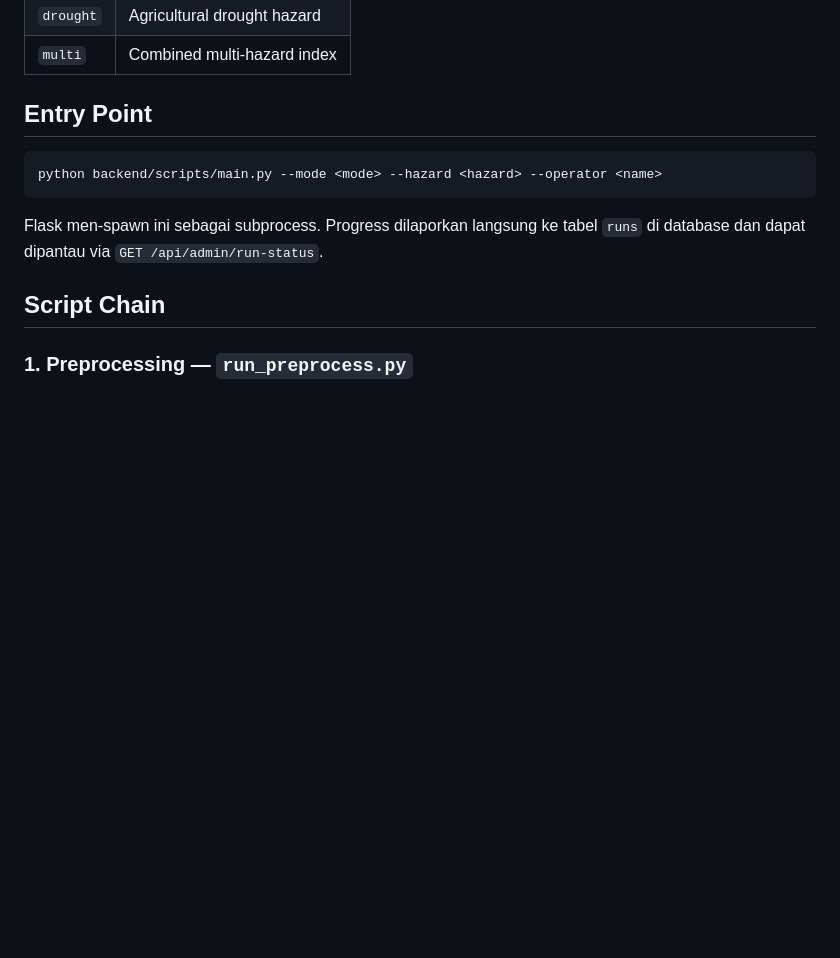
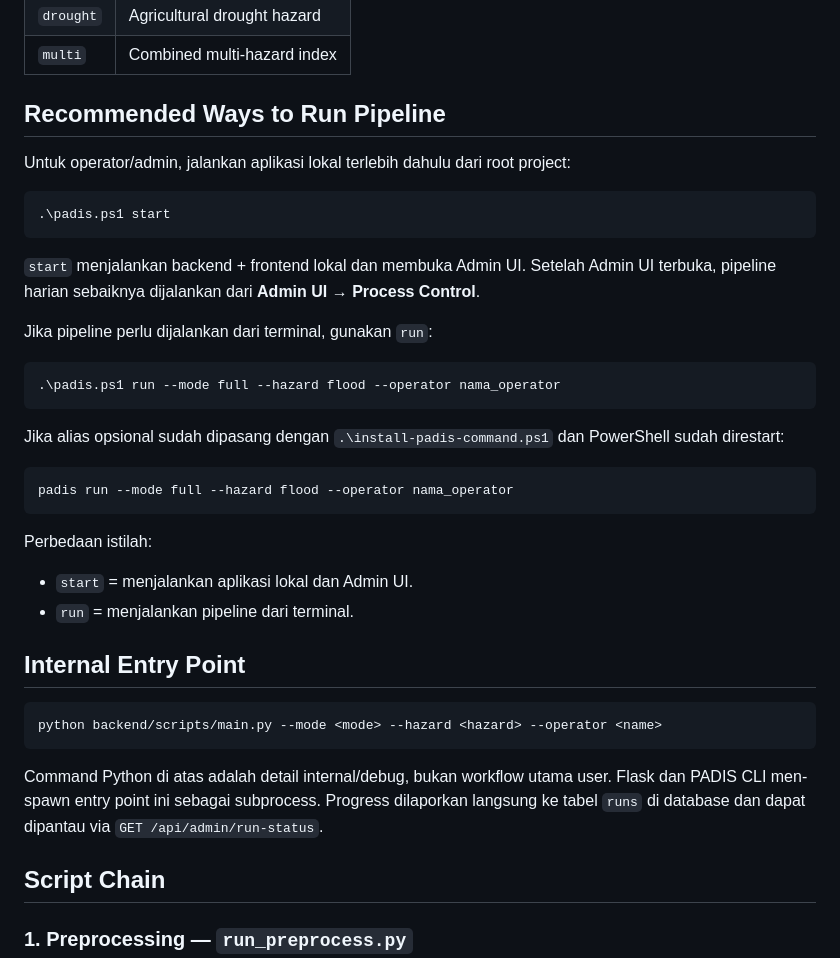
Before and after one commit to mykewazowsky/padis, a Markdown page: docs/pipeline.md, the part around the change. Drawn GitHub-style; blank space fills up the shorter version.

Commit message:
docs: align pipeline entrypoints

````diff
--- a/docs/pipeline.md
+++ b/docs/pipeline.md
@@ -23,13 +23,40 @@ Pipeline memproses data raster/vector mentah menjadi metrik risiko yang disimpan
 | `drought` | Agricultural drought hazard |
 | `multi` | Combined multi-hazard index |
 
-## Entry Point
+## Recommended Ways to Run Pipeline
+
+Untuk operator/admin, jalankan aplikasi lokal terlebih dahulu dari root project:
+
+```powershell
+.\padis.ps1 start
+```
+
+`start` menjalankan backend + frontend lokal dan membuka Admin UI. Setelah Admin UI terbuka, pipeline harian sebaiknya dijalankan dari **Admin UI → Process Control**.
+
+Jika pipeline perlu dijalankan dari terminal, gunakan `run`:
+
+```powershell
+.\padis.ps1 run --mode full --hazard flood --operator nama_operator
+```
+
+Jika alias opsional sudah dipasang dengan `.\install-padis-command.ps1` dan PowerShell sudah direstart:
+
+```powershell
+padis run --mode full --hazard flood --operator nama_operator
+```
+
+Perbedaan istilah:
+
+- `start` = menjalankan aplikasi lokal dan Admin UI.
+- `run` = menjalankan pipeline dari terminal.
+
+## Internal Entry Point
 
 ```bash
 python backend/scripts/main.py --mode <mode> --hazard <hazard> --operator <name>
 ```
 
-Flask men-spawn ini sebagai subprocess. Progress dilaporkan langsung ke tabel `runs` di database dan dapat dipantau via `GET /api/admin/run-status`.
+Command Python di atas adalah detail internal/debug, bukan workflow utama user. Flask dan PADIS CLI men-spawn entry point ini sebagai subprocess. Progress dilaporkan langsung ke tabel `runs` di database dan dapat dipantau via `GET /api/admin/run-status`.
 
 ## Script Chain
 
````
